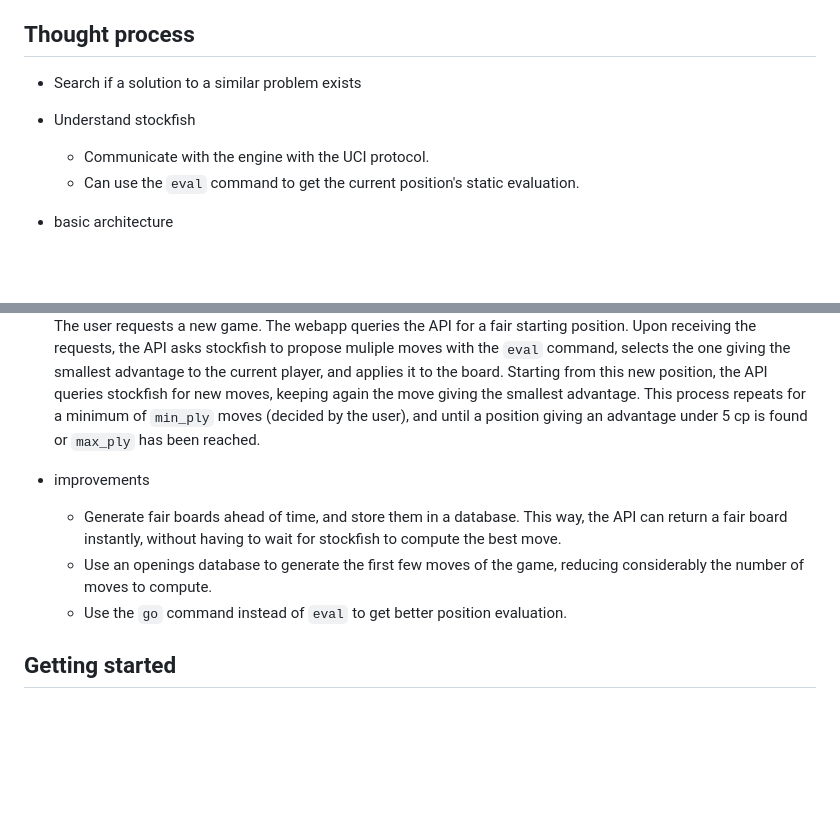
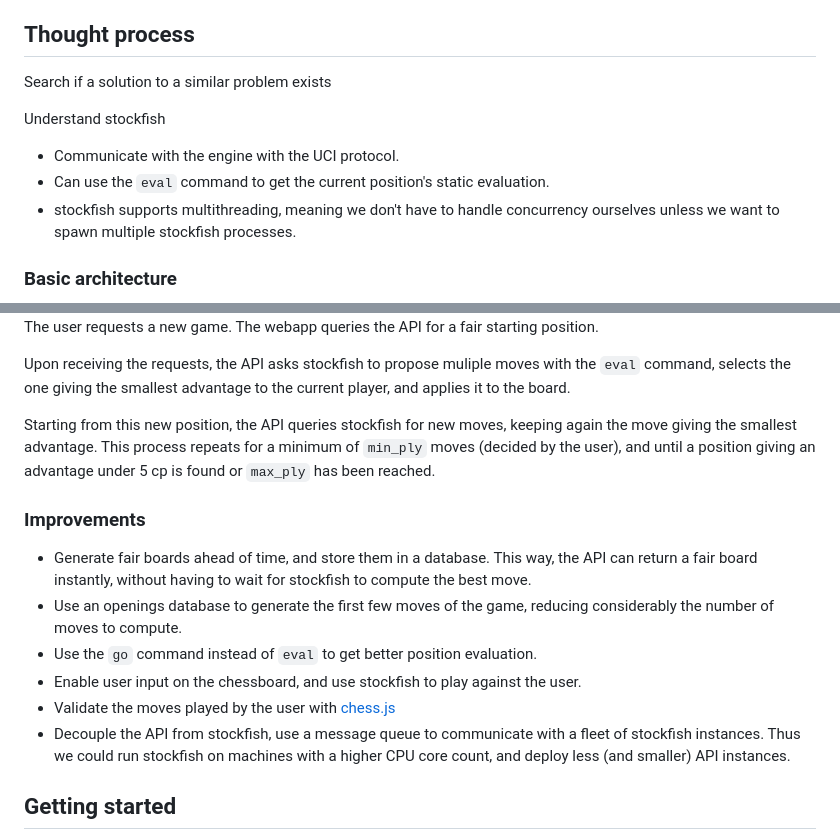
Before and after one commit to joscherrer/jumbo-mana-technical-test, a Markdown page: README.md, 2 parts joined by grey strips. Rendered like a GitHub page; blank space fills up the shorter version.

Commit message:
improve readme

```diff
--- a/README.md
+++ b/README.md
@@ -18,23 +18,34 @@ chess positions.
 
 ## Thought process
 
-- Search if a solution to a similar problem exists [](https://codepen.io/mherreshoff/full/MWJGwZN) [](https://github.com/mherreshoff/fair-chess/tree/main)
-- Understand stockfish [](https://official-stockfish.github.io/docs/stockfish-wiki/Home.html)
+Search if a solution to a similar problem exists [](https://codepen.io/mherreshoff/full/MWJGwZN) [](https://github.com/mherreshoff/fair-chess/tree/main)
+
+Understand stockfish [](https://official-stockfish.github.io/docs/stockfish-wiki/Home.html)
   - Communicate with the engine with the UCI protocol.
   - Can use the `eval` command to get the current position's static evaluation.
+  - stockfish supports multithreading, meaning we don't have to handle concurrency ourselves unless we want to spawn multiple stockfish processes.
 
-- basic architecture
+### Basic architecture
+
 ![basic sequence diagram](./assets/basic-seq-diagram.png)
 The user requests a new game. The webapp queries the API for a fair starting position.
+
 Upon receiving the requests, the API asks stockfish to propose muliple moves with the `eval` command,
 selects the one giving the smallest advantage to the current player, and applies it to the board.
+
 Starting from this new position, the API queries stockfish for new moves, keeping again the move giving the smallest advantage.
 This process repeats for a minimum of `min_ply` moves (decided by the user), and until a position giving an advantage under 5 cp is found or `max_ply` has been reached.
 
-- improvements
-  - Generate fair boards ahead of time, and store them in a database. This way, the API can return a fair board instantly, without having to wait for stockfish to compute the best move.
-  - Use an openings database to generate the first few moves of the game, reducing considerably the number of moves to compute.
-  - Use the `go` command instead of `eval` to get better position evaluation.
+### Improvements
+
+- Generate fair boards ahead of time, and store them in a database. This way, the API can return a fair board instantly,
+  without having to wait for stockfish to compute the best move.
+- Use an openings database to generate the first few moves of the game, reducing considerably the number of moves to compute.
+- Use the `go` command instead of `eval` to get better position evaluation.
+- Enable user input on the chessboard, and use stockfish to play against the user.
+- Validate the moves played by the user with [chess.js](https://github.com/jhlywa/chess.js)
+- Decouple the API from stockfish, use a message queue to communicate with a fleet of stockfish instances.
+  Thus we could run stockfish on machines with a higher CPU core count, and deploy less (and smaller) API instances.
 
 ## Getting started
 
```
